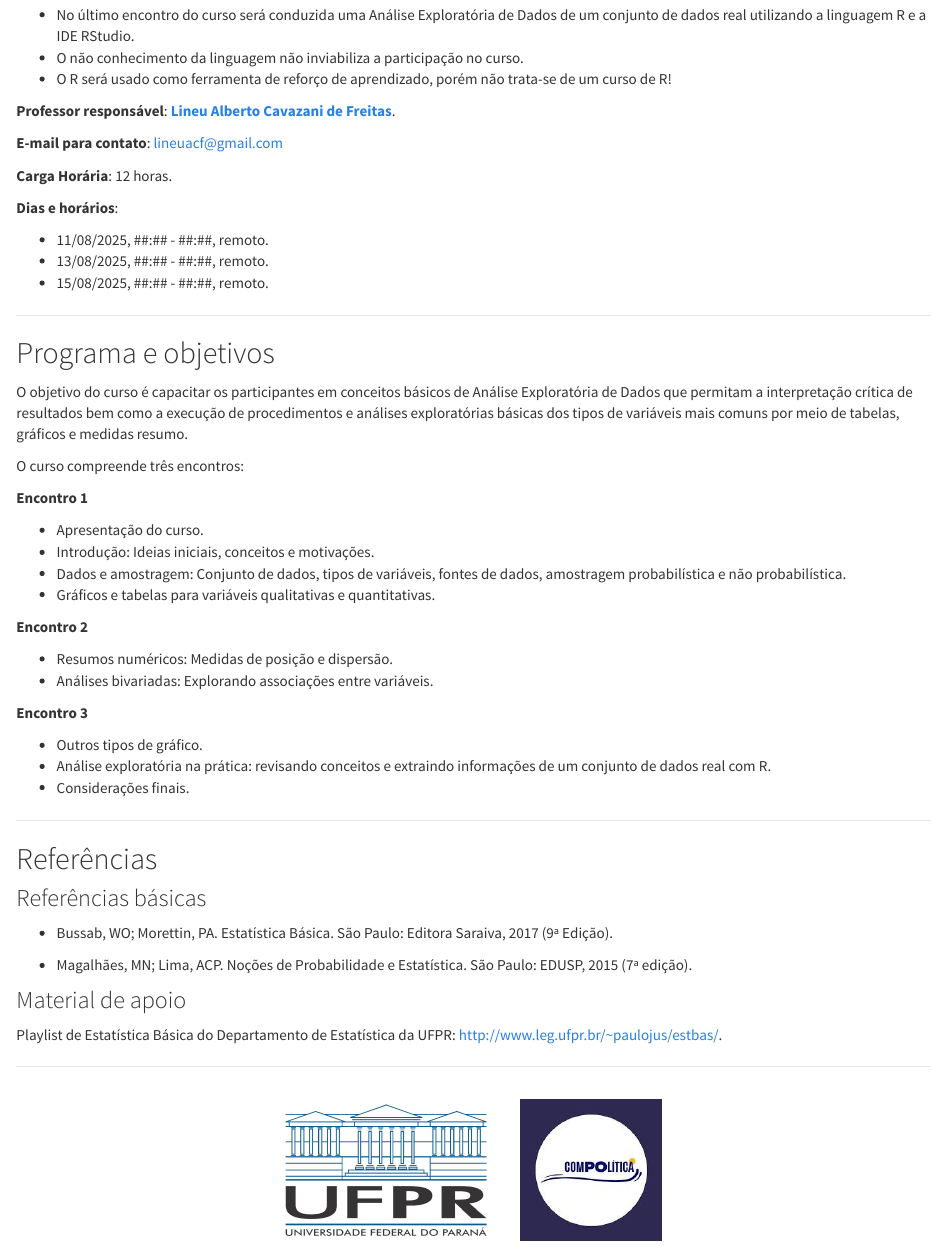
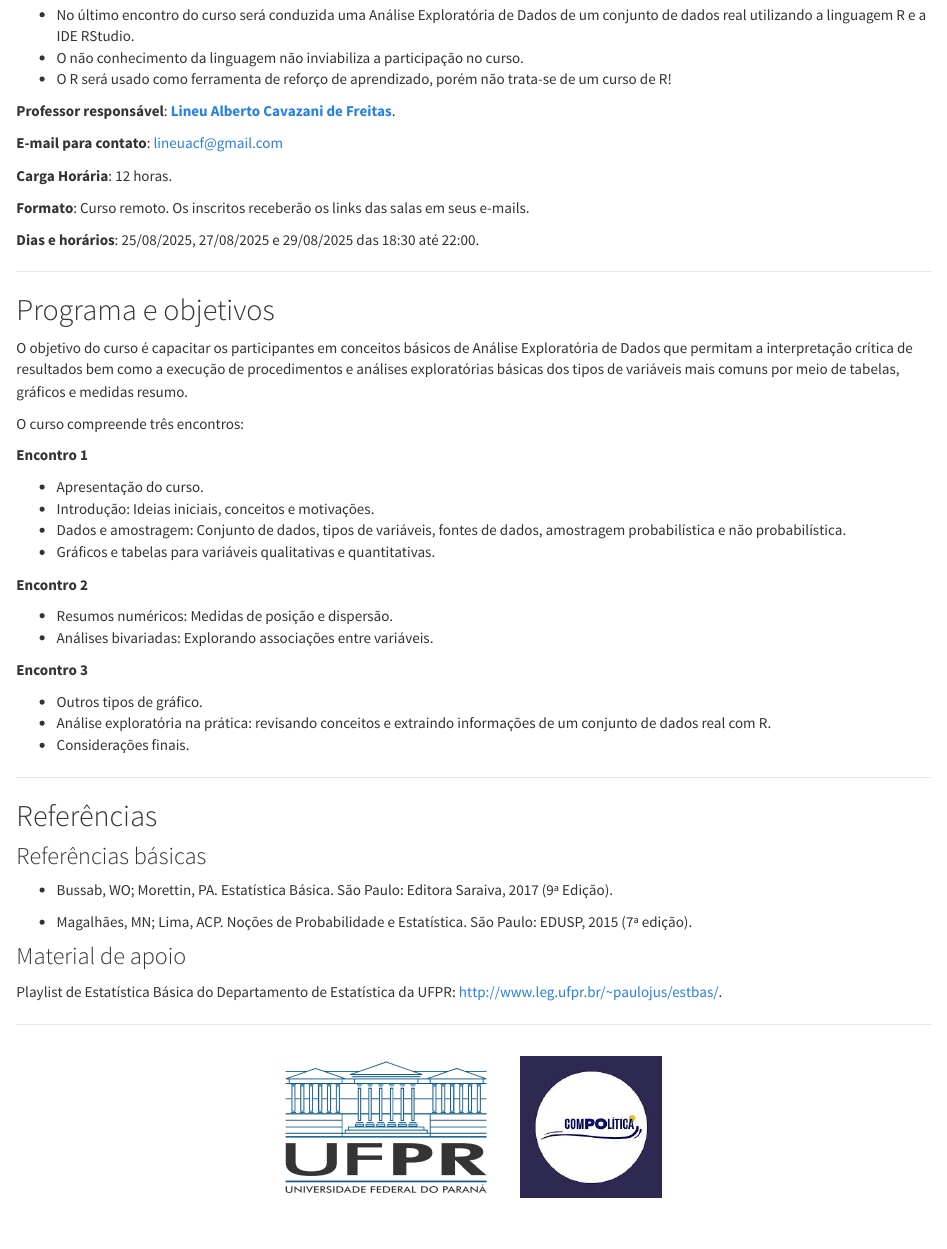
Before and after one commit to lineu96/aed-compolitica, an R Markdown document (index.Rmd): the page in a window 1100 px wide, from 420 px down. The pictures show the output file index.html that the author committed with the source, opened offline; library style sheets and scripts come from the installed R packages.

Commit message:
atualiza index e yml

```diff
--- a/_site.yml
+++ b/_site.yml
@@ -47,17 +47,13 @@ navbar:
           icon: fa-arrow-right
           href: https://www.data-to-viz.com/
 
-        - text: "Formulário"
-          icon: fa-arrow-right
-          href: https://forms.gle/sVv2rq8zZrKyiDeJ6
-
         - text: "Script"
           icon: fa-arrow-right
           href: encontros/encontro3.html
 
         - text: "Dados"
           icon: fa-arrow-right
-          href:
+          href: encontros/dados/dados_vdem_aula.csv
 
         - text: "---"
 
--- a/index.Rmd
+++ b/index.Rmd
@@ -51,11 +51,9 @@ output:
 
 **Carga Horária**: 12 horas.
 
-**Dias e horários**:
+**Formato**: Curso remoto. Os inscritos receberão os links das salas em seus e-mails.
 
-  - 11/08/2025, ##:## - ##:##, remoto.
-  - 13/08/2025, ##:## - ##:##, remoto.
-  - 15/08/2025, ##:## - ##:##, remoto.
+**Dias e horários**: 25/08/2025, 27/08/2025 e 29/08/2025 das 18:30 até 22:00.
 
 ---
 
```
Also changed, not shown: index.html, index.Rmd (2 more changed lines), 1 other file.
